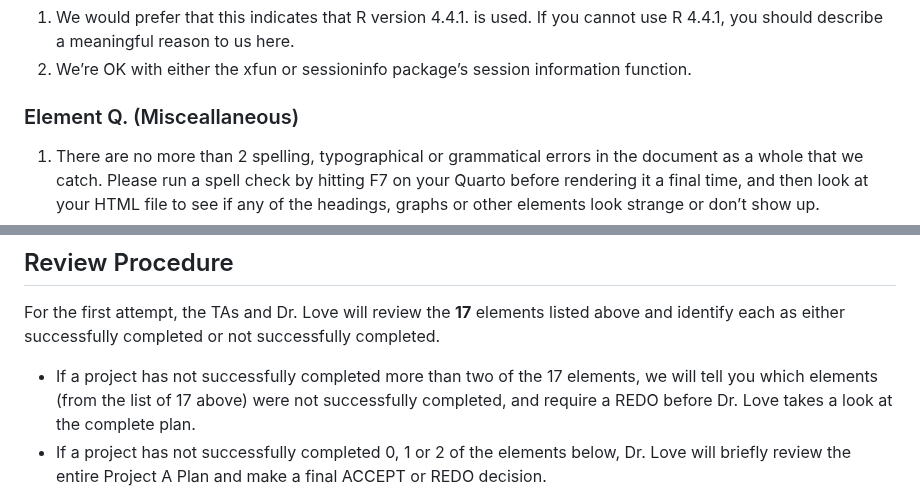
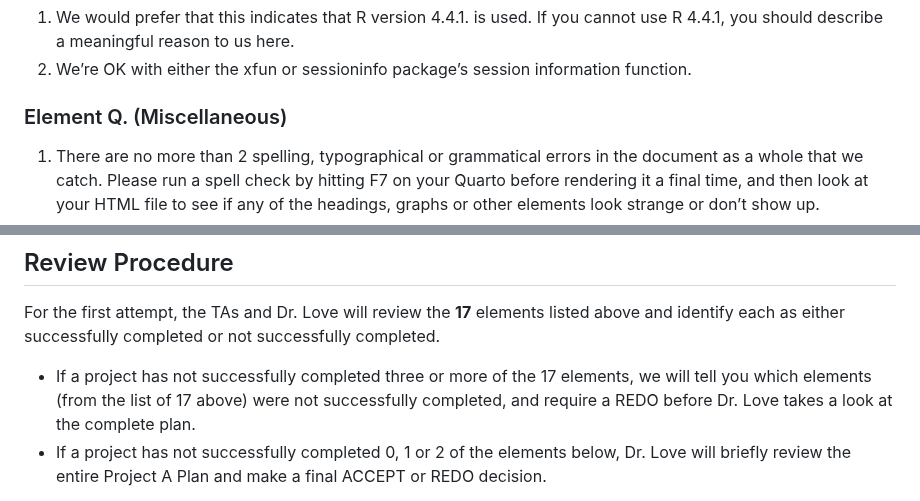
Before and after one commit to THOMASELOVE/431-classes-2024, a Markdown page: projectA/plan_checklist.md, 2 parts joined by grey strips. Drawn GitHub-style.

```diff
--- a/projectA/plan_checklist.md
+++ b/projectA/plan_checklist.md
@@ -105,7 +105,7 @@ What will we look for in order to ACCEPT the Project A Plan, rather than require
 1. We would prefer that this indicates that R version 4.4.1. is used. If you cannot use R 4.4.1, you should describe a meaningful reason to us here.
 2. We’re OK with either the xfun or sessioninfo package’s session information function.
 
-### Element Q. (Misceallaneous)
+### Element Q. (Miscellaneous)
 
 1. There are no more than 2 spelling, typographical or grammatical errors in the document as a whole that we catch. Please run a spell check by hitting F7 on your Quarto before rendering it a final time, and then look at your HTML file to see if any of the headings, graphs or other elements look strange or don’t show up.
 2. No package is loaded outside of Section 1.
@@ -128,7 +128,7 @@ REDO means you’ll need to fix the problems we’ve identified (plus make sure
 
 For the first attempt, the TAs and Dr. Love will review the **17** elements listed above and identify each as either successfully completed or not successfully completed.
 
-- If a project has not successfully completed more than two of the 17 elements, we will tell you which elements (from the list of 17 above) were not successfully completed, and require a REDO before Dr. Love takes a look at the complete plan.
+- If a project has not successfully completed three or more of the 17 elements, we will tell you which elements (from the list of 17 above) were not successfully completed, and require a REDO before Dr. Love takes a look at the complete plan.
 - If a project has not successfully completed 0, 1 or 2 of the elements below, Dr. Love will briefly review the entire Project A Plan and make a final ACCEPT or REDO decision.
 
 For the second (and any additional) attempts, Dr. Love will review the entire Plan to ensure that it now meets the standard, including but not limited to all issues previously identified when the REDO was requested.
```
